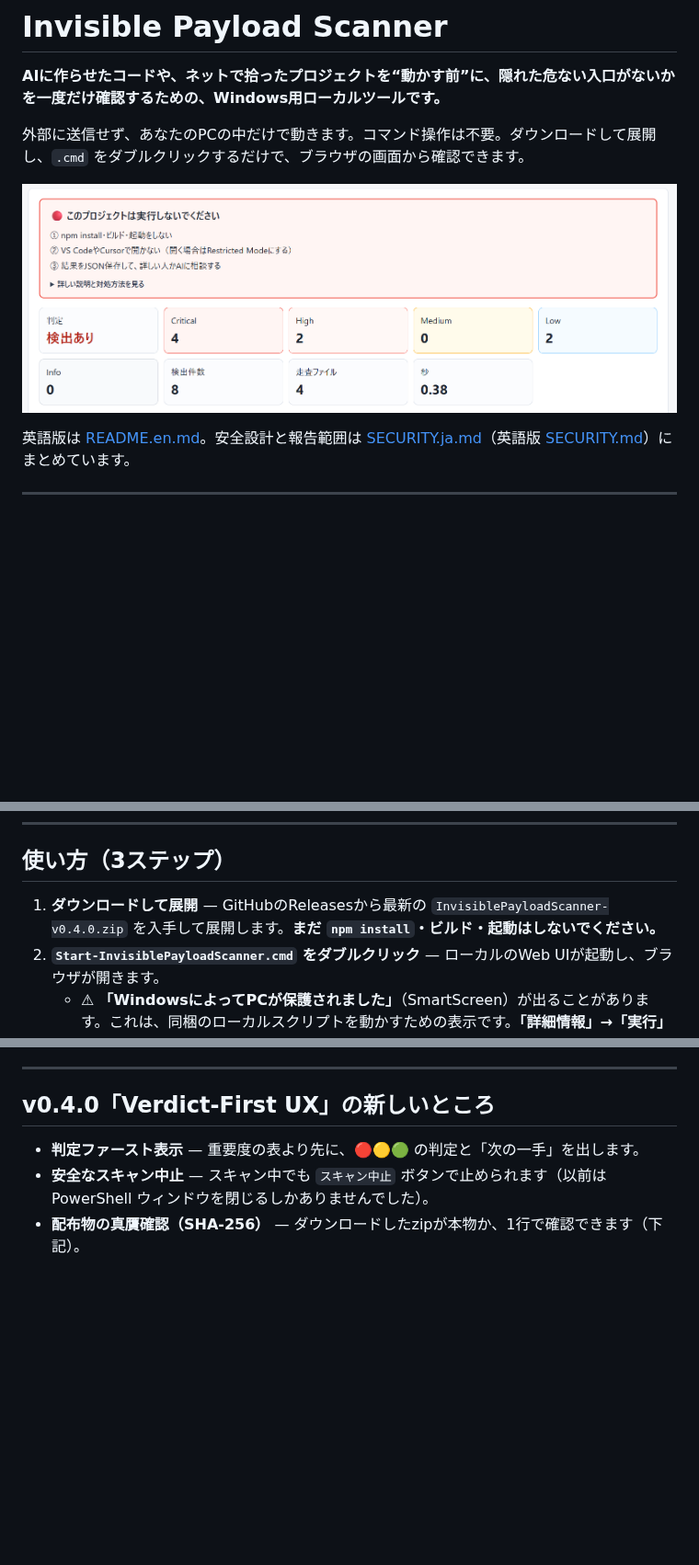
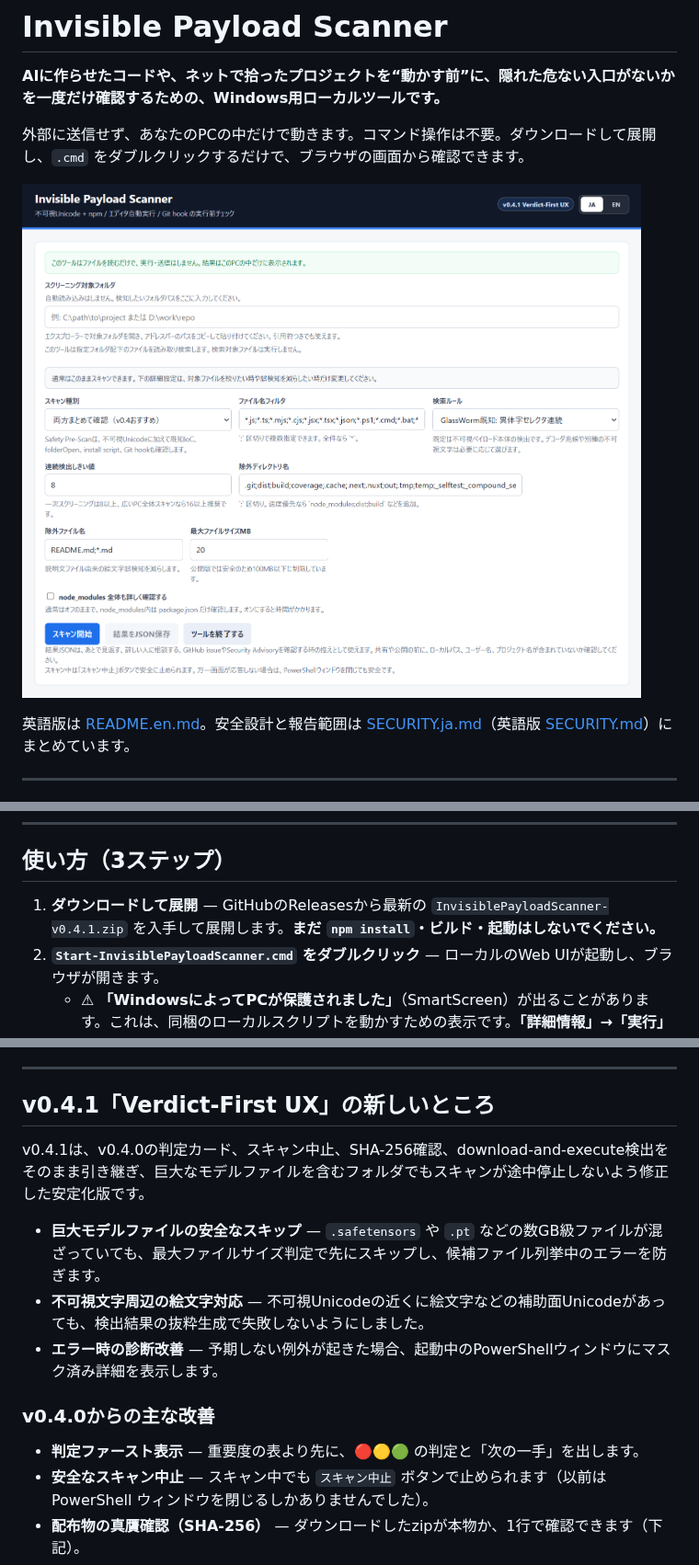
Before and after one commit to ryojihido/Invisible-Payload-Scanner, a Markdown page: README.md, 3 parts joined by grey strips. Shown at 92% size. Rendered like a GitHub page; pictures changed too: docs/preview.png; blank space fills up the shorter version.

```diff
--- a/README.md
+++ b/README.md
@@ -4,7 +4,7 @@
 
 外部に送信せず、あなたのPCの中だけで動きます。コマンド操作は不要。ダウンロードして展開し、`.cmd` をダブルクリックするだけで、ブラウザの画面から確認できます。
 
-![Invisible Payload Scanner：実行する前に 🔴/🟡/🟢 で判定](docs/preview-verdict.png)
+![Invisible Payload Scanner：v0.4.1 の起動画面](docs/preview.png)
 
 英語版は [README.en.md](README.en.md)。安全設計と報告範囲は [SECURITY.ja.md](SECURITY.ja.md)（英語版 [SECURITY.md](SECURITY.md)）にまとめています。
 
@@ -31,7 +31,7 @@
 
 ## 使い方（3ステップ）
 
-1. **ダウンロードして展開** — GitHubのReleasesから最新の `InvisiblePayloadScanner-v0.4.0.zip` を入手して展開します。**まだ `npm install`・ビルド・起動はしないでください。**
+1. **ダウンロードして展開** — GitHubのReleasesから最新の `InvisiblePayloadScanner-v0.4.1.zip` を入手して展開します。**まだ `npm install`・ビルド・起動はしないでください。**
 2. **`Start-InvisiblePayloadScanner.cmd` をダブルクリック** — ローカルのWeb UIが起動し、ブラウザが開きます。
    - ⚠ **「WindowsによってPCが保護されました」**（SmartScreen）が出ることがあります。これは、同梱のローカルスクリプトを動かすための表示です。**「詳細情報」→「実行」** で進めてください。この扱いは、このツール同梱の `.ps1` だけに限ること。**出所不明の `.cmd` / `.ps1` に同じことをしないでください。**
 3. **フォルダを選んでスキャン** — 確認したいプロジェクトフォルダのパスを貼り付けて `スキャン開始` を押します。フォルダの大きさに応じて数秒〜で**判定カード**が出ます。
@@ -63,7 +61,15 @@
 
 ---
 
-## v0.4.0「Verdict-First UX」の新しいところ
+## v0.4.1「Verdict-First UX」の新しいところ
+
+v0.4.1は、v0.4.0の判定カード、スキャン中止、SHA-256確認、download-and-execute検出をそのまま引き継ぎ、巨大なモデルファイルを含むフォルダでもスキャンが途中停止しないよう修正した安定化版です。
+
+- **巨大モデルファイルの安全なスキップ** — `.safetensors` や `.pt` などの数GB級ファイルが混ざっていても、最大ファイルサイズ判定で先にスキップし、候補ファイル列挙中のエラーを防ぎます。
+- **不可視文字周辺の絵文字対応** — 不可視Unicodeの近くに絵文字などの補助面Unicodeがあっても、検出結果の抜粋生成で失敗しないようにしました。
+- **エラー時の診断改善** — 予期しない例外が起きた場合、起動中のPowerShellウィンドウにマスク済み詳細を表示します。
+
+### v0.4.0からの主な改善
 
 - **判定ファースト表示** — 重要度の表より先に、🔴🟡🟢 の判定と「次の一手」を出します。
 - **安全なスキャン中止** — スキャン中でも `スキャン中止` ボタンで止められます（以前は PowerShell ウィンドウを閉じるしかありませんでした）。
```
Also changed, not shown: other parts of README.md (+5 -6 lines), README.en.md (+16 -9 lines), docs/release-checklist.md (+3 -3 lines), docs/release-notes-v0.4.1.md (added, +18 -0 lines), 2 other files.
